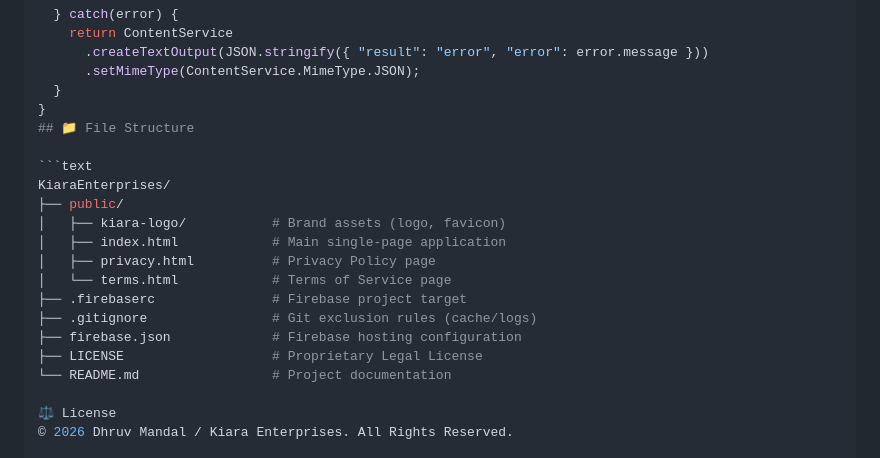
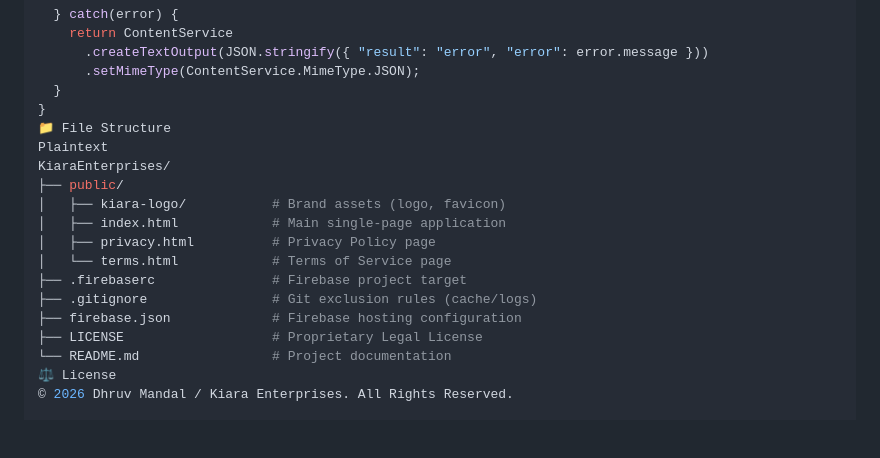
Before and after one commit to mandaldhruv/Kiara-Enterprises, a Markdown page: README.md, the part around the change. GitHub-like rendering; blank space fills up the shorter version.

Commit message:
Update file structure section in README.md

````diff
--- a/README.md
+++ b/README.md
@@ -76,9 +76,8 @@ function doPost(e) {
       .setMimeType(ContentService.MimeType.JSON);
   }
 }
-## 📁 File Structure
-
-```text
+📁 File Structure
+Plaintext
 KiaraEnterprises/
 ├── public/
 │   ├── kiara-logo/           # Brand assets (logo, favicon)
@@ -90,7 +89,6 @@ KiaraEnterprises/
 ├── firebase.json             # Firebase hosting configuration
 ├── LICENSE                   # Proprietary Legal License
 └── README.md                 # Project documentation
-
 ⚖️ License
 © 2026 Dhruv Mandal / Kiara Enterprises. All Rights Reserved.
 
````
